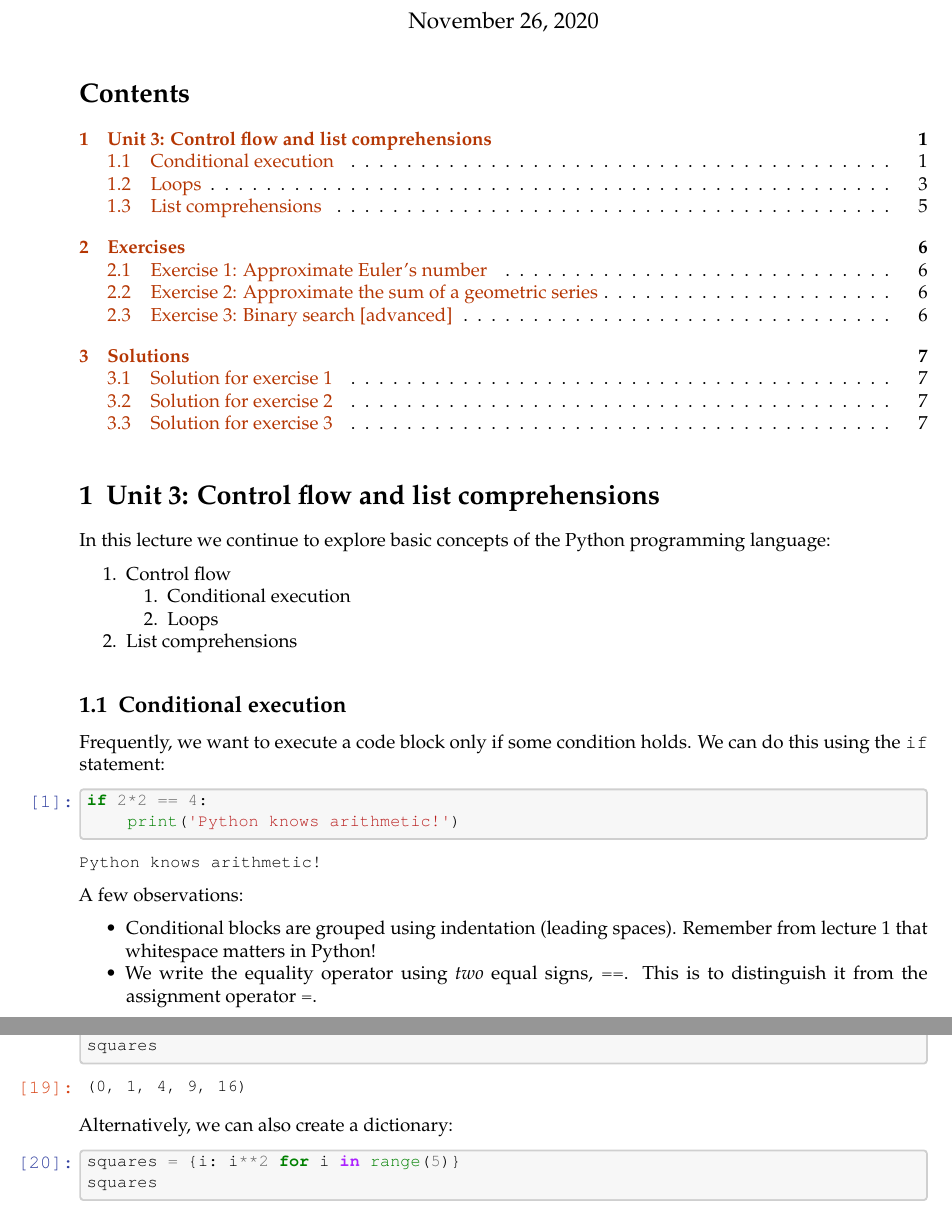
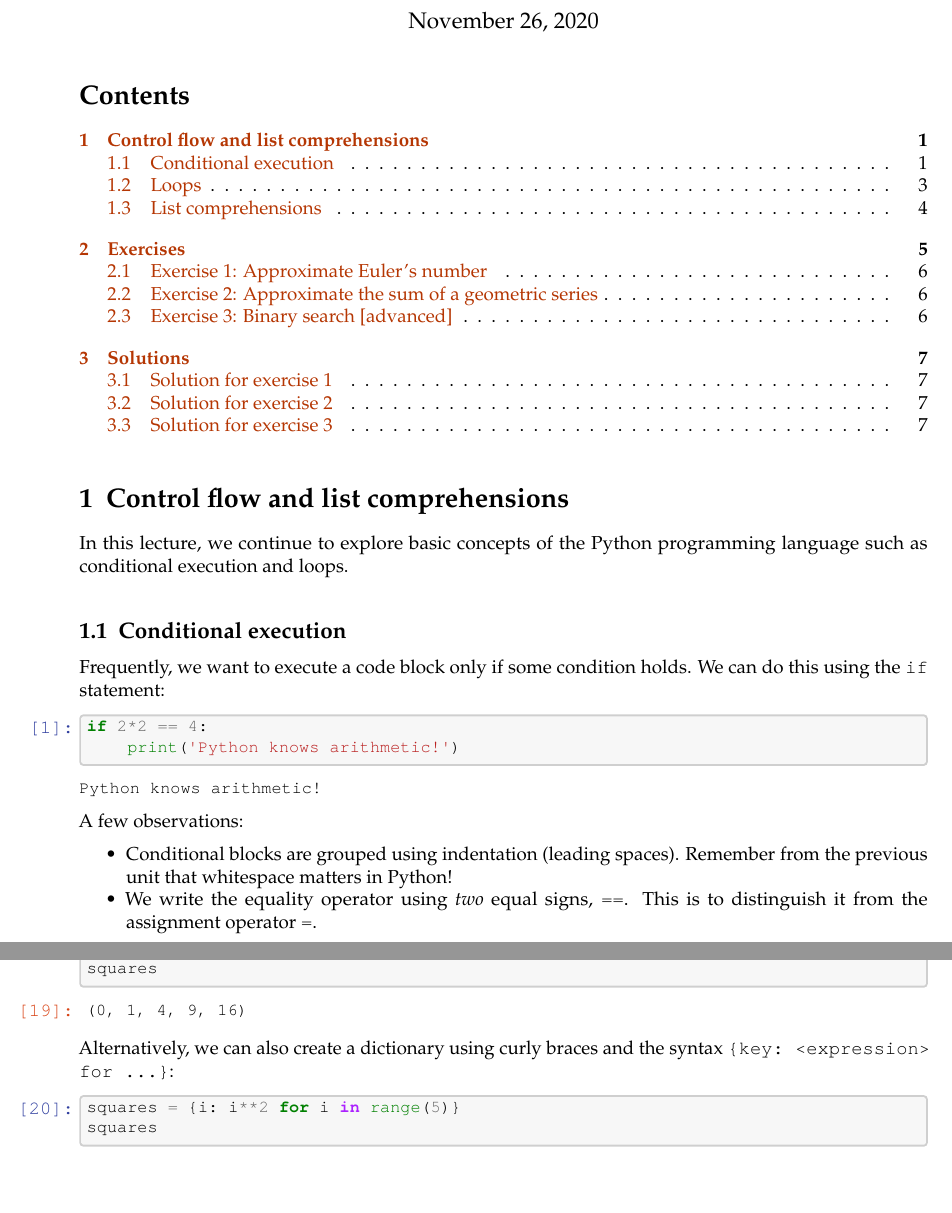
Before and after one commit to richardfoltyn/python-statistics, a LaTeX document (latex/unit3.tex): two parts of pages 1 and 5 of 8, joined at a grey line, cut so that both start at the same text, the shorter picture padded with empty space. Compiled offline with pdfLaTeX.

Commit message:
Unit 3: recreate tex, pdf files

```diff
--- a/latex/unit3.tex
+++ b/latex/unit3.tex
@@ -383,30 +383,13 @@
 
 
 
-    \hypertarget{unit-3-control-flow-and-list-comprehensions}{%
-\section{Unit 3: Control flow and list
-comprehensions}\label{unit-3-control-flow-and-list-comprehensions}}
 
-In this lecture we continue to explore basic concepts of the Python
-programming language:
+    \hypertarget{control-flow-and-list-comprehensions}{%
+\section{Control flow and list
+comprehensions}\label{control-flow-and-list-comprehensions}}
 
-\begin{enumerate}
-\def\labelenumi{\arabic{enumi}.}
-\tightlist
-\item
-  Control flow
-
-  \begin{enumerate}
-  \def\labelenumii{\arabic{enumii}.}
-  \tightlist
-  \item
-    Conditional execution
-  \item
-    Loops
-  \end{enumerate}
-\item
-  List comprehensions
-\end{enumerate}
+In this lecture, we continue to explore basic concepts of the Python
+programming language such as conditional execution and loops.
 
     \hypertarget{conditional-execution}{%
 \subsection{Conditional execution}\label{conditional-execution}}
@@ -432,7 +415,7 @@ Python knows arithmetic!
 \tightlist
 \item
   Conditional blocks are grouped using indentation (leading spaces).
-  Remember from lecture 1 that whitespace matters in Python!
+  Remember from the previous unit that whitespace matters in Python!
 \item
   We write the equality operator using \emph{two} equal signs,
   \texttt{==}. This is to distinguish it from the assignment operator
@@ -887,7 +870,9 @@ using a list comprehension:
 \end{Verbatim}
 \end{tcolorbox}
 
-    Alternatively, we can also create a dictionary:
+    Alternatively, we can also create a dictionary using curly braces and
+the syntax
+\texttt{\{key:\ \textless{}expression\textgreater{}\ for\ ...\}}:
 
     \begin{tcolorbox}[breakable, size=fbox, boxrule=1pt, pad at break*=1mm,colback=cellbackground, colframe=cellborder]
 \prompt{In}{incolor}{20}{\boxspacing}
```
Also changed, not shown: latex/unit3.pdf, latex/unit3.tex (8 more changed lines).
